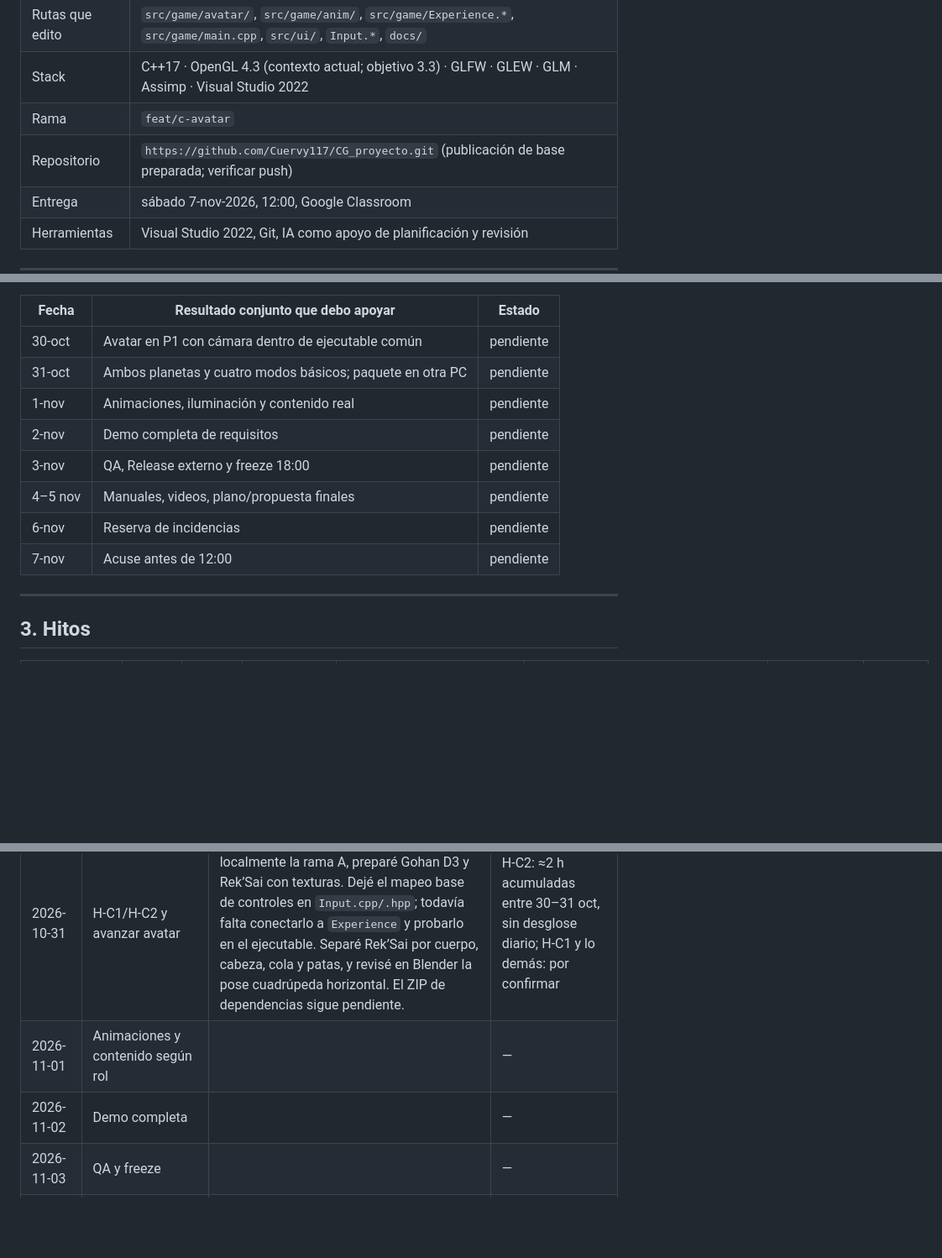
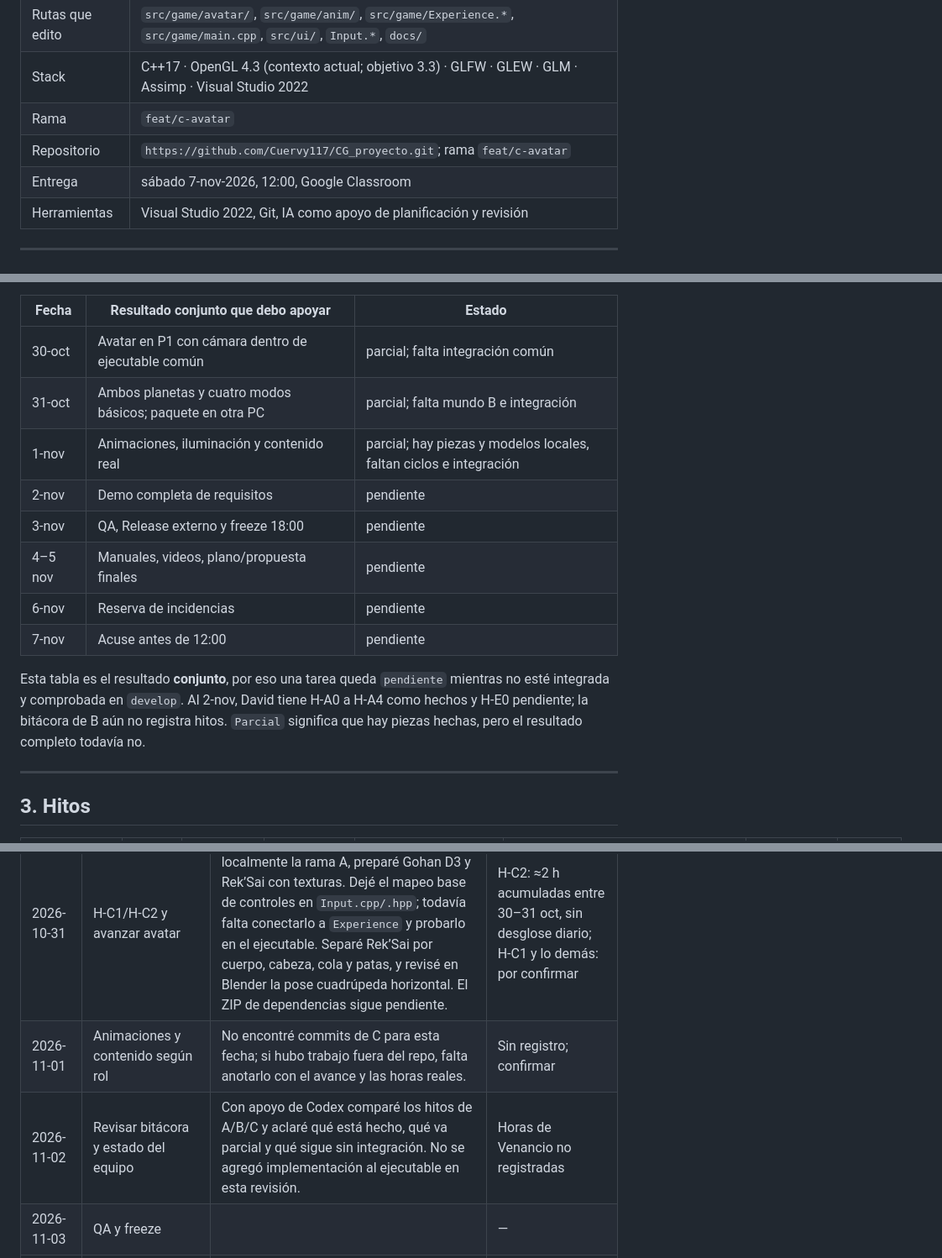
Before and after one commit to Cuervy117/CG_proyecto, a Markdown page: docs/bitacora-C.md, 3 parts joined by grey strips. Shown at 84% size. GitHub-like rendering; blank space fills up the shorter version.

```diff
--- a/docs/bitacora-C.md
+++ b/docs/bitacora-C.md
@@ -40,7 +40,7 @@ estado: en curso
 | Rutas que edito | `src/game/avatar/`, `src/game/anim/`, `src/game/Experience.*`, `src/game/main.cpp`, `src/ui/`, `Input.*`, `docs/` |
 | Stack | C++17 · OpenGL 4.3 (contexto actual; objetivo 3.3) · GLFW · GLEW · GLM · Assimp · Visual Studio 2022 |
 | Rama | `feat/c-avatar` |
-| Repositorio | `https://github.com/Cuervy117/CG_proyecto.git` (publicación de base preparada; verificar push) |
+| Repositorio | `https://github.com/Cuervy117/CG_proyecto.git`; rama `feat/c-avatar` |
 | Entrega | sábado 7-nov-2026, 12:00, Google Classroom |
 | Herramientas | Visual Studio 2022, Git, IA como apoyo de planificación y revisión |
 
@@ -62,14 +62,16 @@ Reparto confirmado por David: B = Jonhatan; C = Venancio. Esta planeación susti
 
 | Fecha | Resultado conjunto que debo apoyar | Estado |
 |---|---|---|
-| 30-oct | Avatar en P1 con cámara dentro de ejecutable común | pendiente |
-| 31-oct | Ambos planetas y cuatro modos básicos; paquete en otra PC | pendiente |
-| 1-nov | Animaciones, iluminación y contenido real | pendiente |
+| 30-oct | Avatar en P1 con cámara dentro de ejecutable común | parcial; falta integración común |
+| 31-oct | Ambos planetas y cuatro modos básicos; paquete en otra PC | parcial; falta mundo B e integración |
+| 1-nov | Animaciones, iluminación y contenido real | parcial; hay piezas y modelos locales, faltan ciclos e integración |
 | 2-nov | Demo completa de requisitos | pendiente |
 | 3-nov | QA, Release externo y freeze 18:00 | pendiente |
 | 4–5 nov | Manuales, videos, plano/propuesta finales | pendiente |
 | 6-nov | Reserva de incidencias | pendiente |
 | 7-nov | Acuse antes de 12:00 | pendiente |
+
+Esta tabla es el resultado **conjunto**, por eso una tarea queda `pendiente` mientras no esté integrada y comprobada en `develop`. Al 2-nov, David tiene H-A0 a H-A4 como hechos y H-E0 pendiente; la bitácora de B aún no registra hitos. `Parcial` significa que hay piezas hechas, pero el resultado completo todavía no.
 
 ---
 
@@ -105,7 +108,7 @@ Este material se preparó localmente el 17-oct, antes de que el reparto vigente
 | 2026-10-30 | H-C0, H-C1, H-C2 y H-C3 | Inicié la preparación del modelo de Rek’Sai para el avatar articulado; las horas se registran acumuladas en H-C2 porque no quedó desglose por día. | Incluidas en total H-C2; sin desglose |
 | 2026-10-31 | H-C1/H-C2 y avanzar avatar | Clon y rama C preparados; integré localmente la rama A, preparé Gohan D3 y Rek’Sai con texturas. Dejé el mapeo base de controles en `Input.cpp/.hpp`; todavía falta conectarlo a `Experience` y probarlo en el ejecutable. Separé Rek’Sai por cuerpo, cabeza, cola y patas, y revisé en Blender la pose cuadrúpeda horizontal. El ZIP de dependencias sigue pendiente. | H-C2: ≈2 h acumuladas entre 30–31 oct, sin desglose diario; H-C1 y lo demás: por confirmar |
-| 2026-11-01 | Animaciones y contenido según rol | | — |
-| 2026-11-02 | Demo completa | | — |
+| 2026-11-01 | Animaciones y contenido según rol | No encontré commits de C para esta fecha; si hubo trabajo fuera del repo, falta anotarlo con el avance y las horas reales. | Sin registro; confirmar |
+| 2026-11-02 | Revisar bitácora y estado del equipo | Con apoyo de Codex comparé los hitos de A/B/C y aclaré qué está hecho, qué va parcial y qué sigue sin integración. No se agregó implementación al ejecutable en esta revisión. | Horas de Venancio no registradas |
 | 2026-11-03 | QA y freeze | | — |
 | 2026-11-04 | Documentación de mi módulo | | — |
 | 2026-11-05 | Videos y entrega preparada | | — |
```
Also changed, not shown: other parts of docs/bitacora-C.md (+6 -5 lines).
